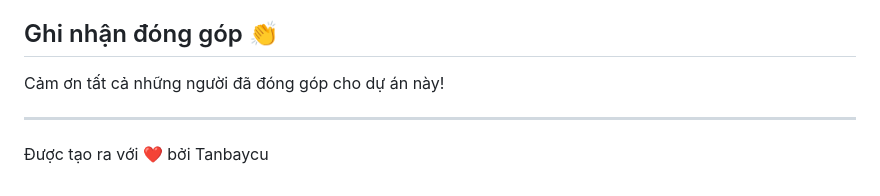
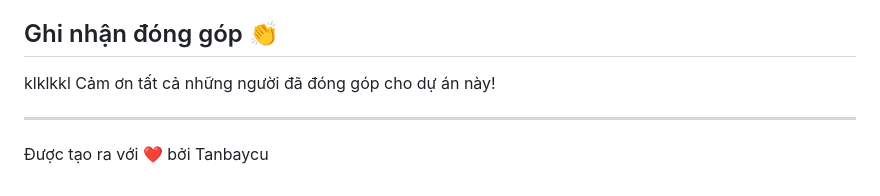
Before and after one commit to tanbaycu/FunFactsHub-website, a Markdown page: README.md, the part around the change. GitHub-like rendering.

```diff
--- a/README.md
+++ b/README.md
@@ -101,7 +101,7 @@ Tanbaycu
   - Cải thiện hiệu suất tải trang
 
 ## Ghi nhận đóng góp 👏
-
+klklkkl
 Cảm ơn tất cả những người đã đóng góp cho dự án này!
 
 ---
```
